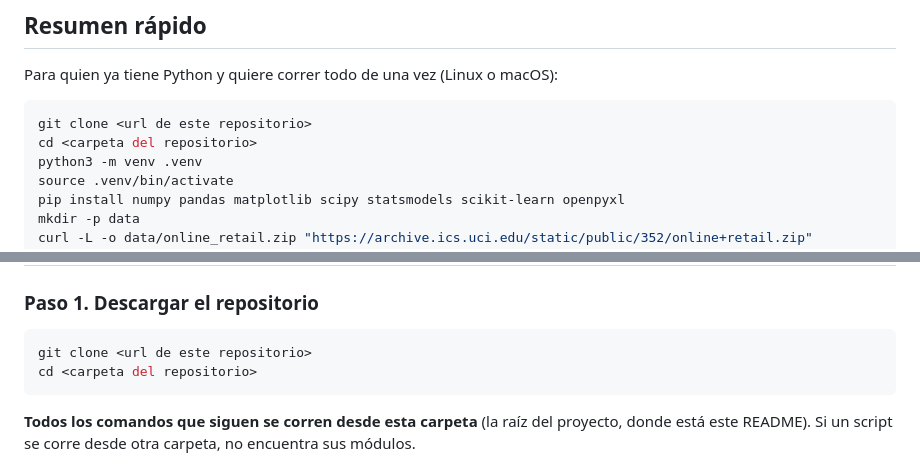
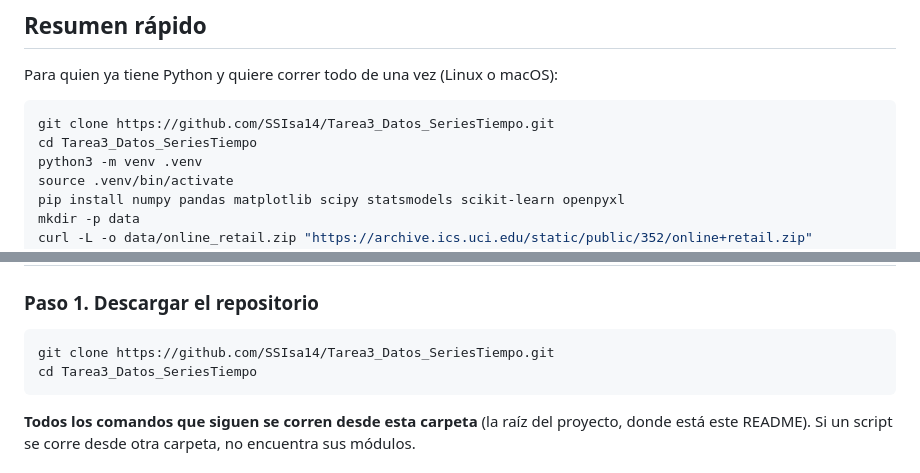
Before and after one commit to SSIsa14/Tarea3_Datos_SeriesTiempo, a Markdown page: README.md, 2 parts joined by grey strips. Rendered like a GitHub page.

Commit message:
Agrega el enlace del repositorio al README
Los comandos para clonar ahora usan la dirección real del repositorio en
GitHub y el nombre de la carpeta que se crea al clonarlo.

````diff
--- a/README.md
+++ b/README.md
@@ -20,8 +20,8 @@ tablas y figuras) se genera con los scripts de `src/` a partir del archivo
 Para quien ya tiene Python y quiere correr todo de una vez (Linux o macOS):
 
 ```bash
-git clone <url de este repositorio>
-cd <carpeta del repositorio>
+git clone https://github.com/SSIsa14/Tarea3_Datos_SeriesTiempo.git
+cd Tarea3_Datos_SeriesTiempo
 python3 -m venv .venv
 source .venv/bin/activate
 pip install numpy pandas matplotlib scipy statsmodels scikit-learn openpyxl
@@ -41,8 +41,8 @@ Abajo está cada paso explicado.
 ### Paso 1. Descargar el repositorio
 
 ```bash
-git clone <url de este repositorio>
-cd <carpeta del repositorio>
+git clone https://github.com/SSIsa14/Tarea3_Datos_SeriesTiempo.git
+cd Tarea3_Datos_SeriesTiempo
 ```
 
 **Todos los comandos que siguen se corren desde esta carpeta** (la raíz del
````
